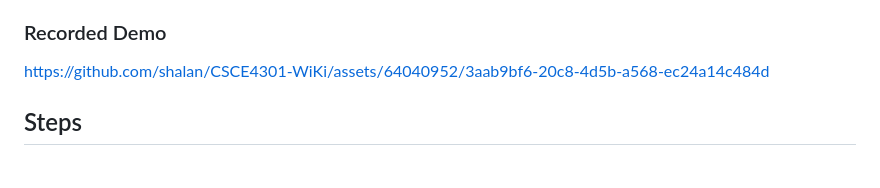
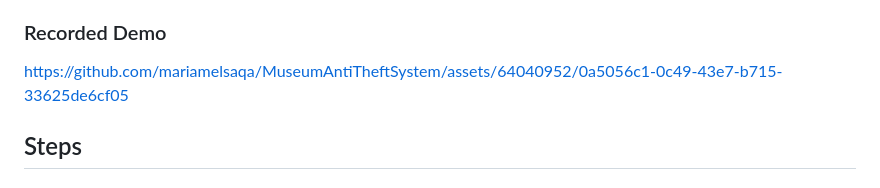
Before and after one commit to mariamelsaqa/MuseumAntiTheftSystem, a Markdown page: README.md, the part around one of its changes. Drawn GitHub-style.

```diff
--- a/README.md
+++ b/README.md
@@ -99,7 +101,9 @@ We were able to integrate all the components to have the following functionality
 - We connect the FSR with ADC (add 100k resistance) and GND.
 
 ### Recorded Demo
-https://github.com/shalan/CSCE4301-WiKi/assets/64040952/3aab9bf6-20c8-4d5b-a568-ec24a14c484d
+
+https://github.com/mariamelsaqa/MuseumAntiTheftSystem/assets/64040952/0a5056c1-0c49-43e7-b715-33625de6cf05
+
 
 ## Steps
 ### To initially integrate the system:
```
Also changed, not shown: other parts of README.md (+4 -2 lines).
